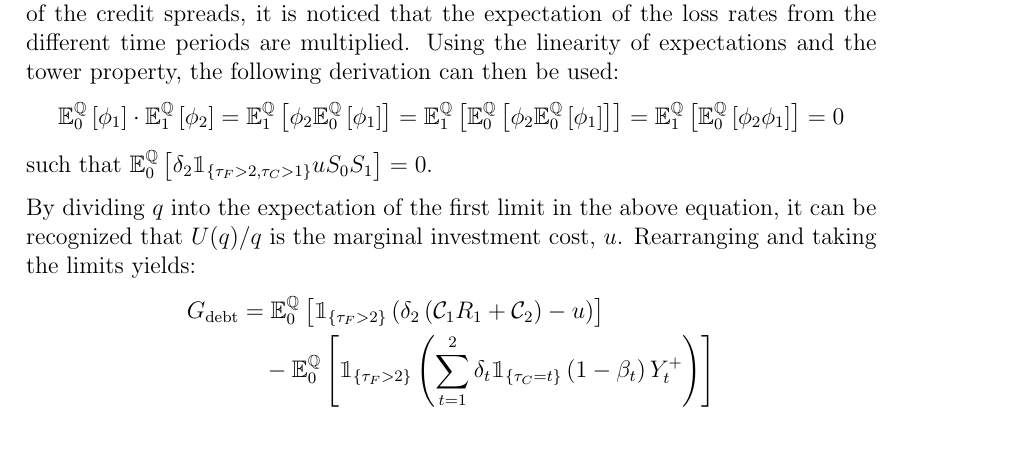
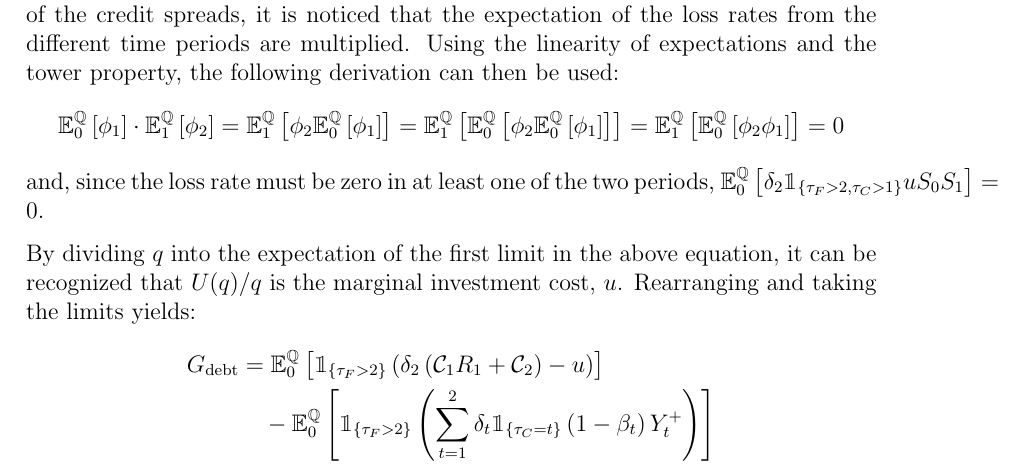
Before and after one commit to sebastianbaltser/master-thesis, a LaTeX thesis (thesis/main.tex, which reads thesis/content/body-matter/swap-contract/unsecured-swap-valuation.tex): part of page 48 of 50, cut so that both start at the same text, the shorter picture padded with empty space. Compiled offline with pdfLaTeX.

Commit message:
Clarify expectation of loss rates
Co-authored-by: Sebastian Baltser <52928866+sebastianbaltser@users.noreply.github.com>

```diff
--- a/thesis/content/body-matter/swap-contract/unsecured-swap-valuation.tex
+++ b/thesis/content/body-matter/swap-contract/unsecured-swap-valuation.tex
@@ -197,7 +197,8 @@
             \right]
             = 0
         \end{equation*}
-        such that $\mathbb{E}_{0}^{\rnmeasure}\left[\delta_2\mathbbm{1}_{\{\tau_{F}>2,\tau_{C}>1\}}u S_0 S_1\right] = 0$.
+        and, since the loss rate must be zero in at least one of the two periods,
+        $\mathbb{E}_{0}^{\rnmeasure}\left[\delta_2\mathbbm{1}_{\{\tau_{F}>2,\tau_{C}>1\}}u S_0 S_1\right] = 0$.
 
         By dividing $q$ into the expectation of the first limit in the above equation, it can be recognized that $U(q)/q$ is the marginal investment cost, $u$.
         Rearranging and taking the limits yields:
```
